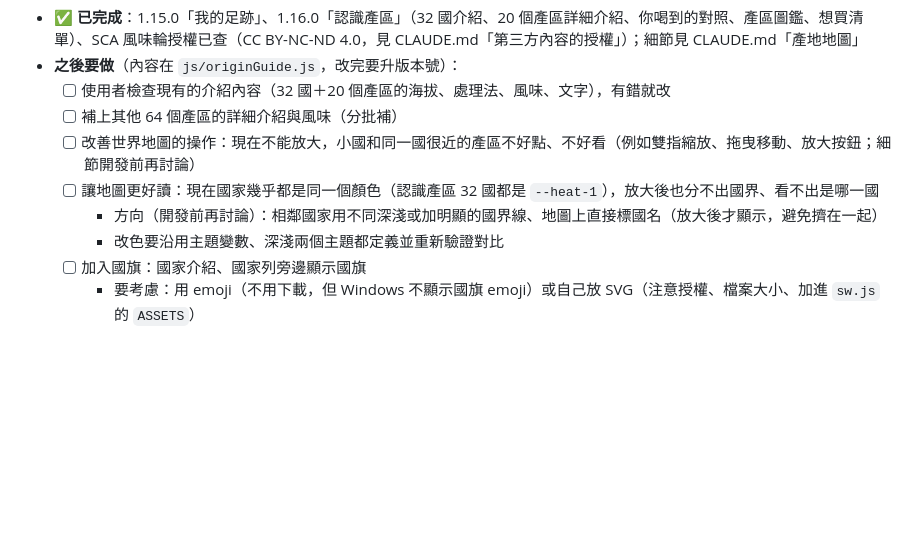
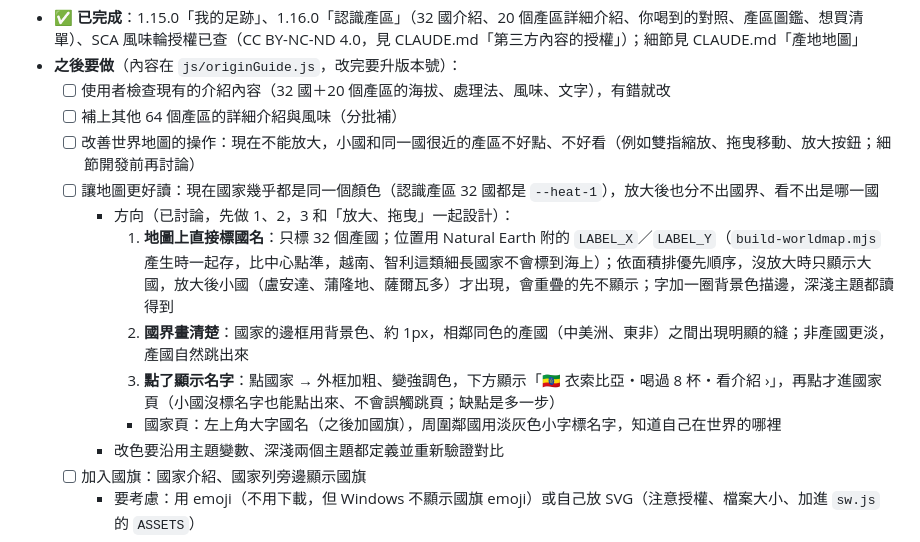
Before and after one commit to AndyWu1122/coffee-log, a Markdown page: docs/roadmap.md, the part around the change. Drawn GitHub-style; blank space fills up the shorter version.

Commit message:
roadmap：記下讓地圖看得出國家的做法（標國名、國界、點了顯示名字）
Co-Authored-By: Claude Opus 5.5 <noreply@anthropic.com>

```diff
--- a/docs/roadmap.md
+++ b/docs/roadmap.md
@@ -35,7 +35,11 @@
   - [ ] 補上其他 64 個產區的詳細介紹與風味（分批補）
   - [ ] 改善世界地圖的操作：現在不能放大，小國和同一國很近的產區不好點、不好看（例如雙指縮放、拖曳移動、放大按鈕；細節開發前再討論）
   - [ ] 讓地圖更好讀：現在國家幾乎都是同一個顏色（認識產區 32 國都是 `--heat-1`），放大後也分不出國界、看不出是哪一國
-    - 方向（開發前再討論）：相鄰國家用不同深淺或加明顯的國界線、地圖上直接標國名（放大後才顯示，避免擠在一起）
+    - 方向（已討論，先做 1、2，3 和「放大、拖曳」一起設計）：
+      1. **地圖上直接標國名**：只標 32 個產國；位置用 Natural Earth 附的 `LABEL_X`／`LABEL_Y`（`build-worldmap.mjs` 產生時一起存，比中心點準，越南、智利這類細長國家不會標到海上）；依面積排優先順序，沒放大時只顯示大國，放大後小國（盧安達、蒲隆地、薩爾瓦多）才出現，會重疊的先不顯示；字加一圈背景色描邊，深淺主題都讀得到
+      2. **國界畫清楚**：國家的邊框用背景色、約 1px，相鄰同色的產國（中美洲、東非）之間出現明顯的縫；非產國更淡，產國自然跳出來
+      3. **點了顯示名字**：點國家 → 外框加粗、變強調色，下方顯示「🇪🇹 衣索比亞・喝過 8 杯・看介紹 ›」，再點才進國家頁（小國沒標名字也能點出來、不會誤觸跳頁；缺點是多一步）
+      - 國家頁：左上角大字國名（之後加國旗），周圍鄰國用淡灰色小字標名字，知道自己在世界的哪裡
     - 改色要沿用主題變數、深淺兩個主題都定義並重新驗證對比
   - [ ] 加入國旗：國家介紹、國家列旁邊顯示國旗
     - 要考慮：用 emoji（不用下載，但 Windows 不顯示國旗 emoji）或自己放 SVG（注意授權、檔案大小、加進 `sw.js` 的 `ASSETS`）
```
